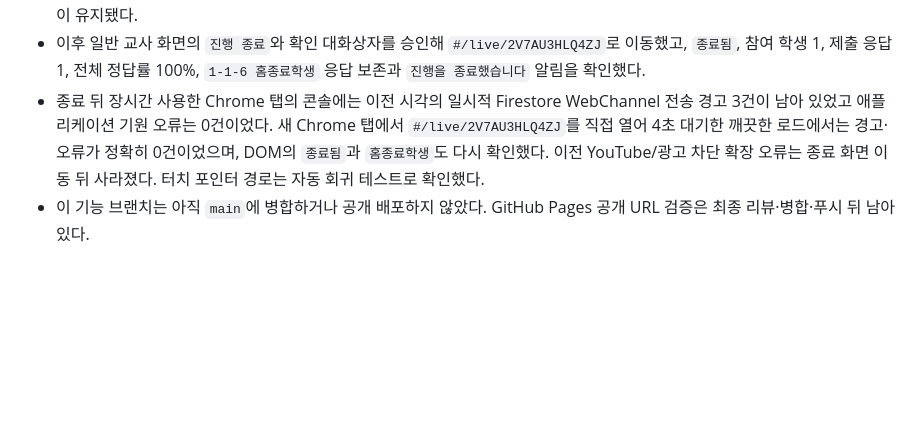
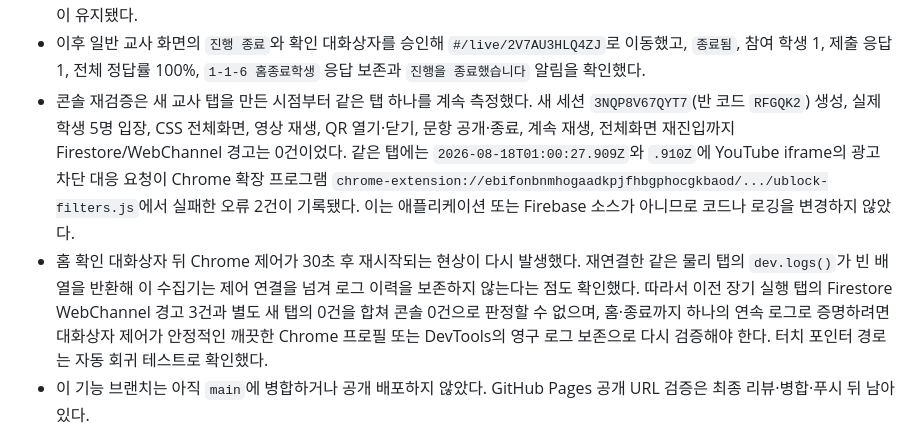
Before and after one commit to shining-jade/video-quiz, a Markdown page: docs/HANDOFF-2026-08-14.md, the part around the change. Rendered like a GitHub page; blank space fills up the shorter version.

Commit message:
동일 교사 흐름 콘솔 검증을 문서화

```diff
--- a/docs/HANDOFF-2026-08-14.md
+++ b/docs/HANDOFF-2026-08-14.md
@@ -144,7 +144,8 @@ Firestore 응답에는 문항별 답과 함께 제출 상태를 기록한다.
 - 영상 위치가 `0:01`→`0:12`→`0:24`로 진행되는 동안 QR을 열고 이동했으며, `계속 재생` 전후 같은 iframe URL과 CSS 전체화면 상태가 유지됐다. 문제 타이머 중 QR 열기·닫기·다시 열기도 타이머를 초기화하지 않았다.
 - 별도 최소 세션 `2V7AU3HLQ4ZJ`(반 코드 `UTBN6G`)에서 홈 확인 승인 뒤 일반 교사 화면으로 돌아와 참여 1명, 제출 응답 1건, 같은 YouTube iframe URL과 재생 위치 `0:10`이 보존됨을 확인했다. 전체화면 진행 모드에 다시 진입해도 같은 세션·참여 수·iframe이 유지됐다.
 - 이후 일반 교사 화면의 `진행 종료`와 확인 대화상자를 승인해 `#/live/2V7AU3HLQ4ZJ`로 이동했고, `종료됨`, 참여 학생 1, 제출 응답 1, 전체 정답률 100%, `1-1-6 홈종료학생` 응답 보존과 `진행을 종료했습니다` 알림을 확인했다.
-- 종료 뒤 장시간 사용한 Chrome 탭의 콘솔에는 이전 시각의 일시적 Firestore WebChannel 전송 경고 3건이 남아 있었고 애플리케이션 기원 오류는 0건이었다. 새 Chrome 탭에서 `#/live/2V7AU3HLQ4ZJ`를 직접 열어 4초 대기한 깨끗한 로드에서는 경고·오류가 정확히 0건이었으며, DOM의 `종료됨`과 `홈종료학생`도 다시 확인했다. 이전 YouTube/광고 차단 확장 오류는 종료 화면 이동 뒤 사라졌다. 터치 포인터 경로는 자동 회귀 테스트로 확인했다.
+- 콘솔 재검증은 새 교사 탭을 만든 시점부터 같은 탭 하나를 계속 측정했다. 새 세션 `3NQP8V67QYT7`(반 코드 `RFGQK2`) 생성, 실제 학생 5명 입장, CSS 전체화면, 영상 재생, QR 열기·닫기, 문항 공개·종료, 계속 재생, 전체화면 재진입까지 Firestore/WebChannel 경고는 0건이었다. 같은 탭에는 `2026-08-18T01:00:27.909Z`와 `.910Z`에 YouTube iframe의 광고 차단 대응 요청이 Chrome 확장 프로그램 `chrome-extension://ebifonbnmhogaadkpjfhbgphocgkbaod/.../ublock-filters.js`에서 실패한 오류 2건이 기록됐다. 이는 애플리케이션 또는 Firebase 소스가 아니므로 코드나 로깅을 변경하지 않았다.
+- 홈 확인 대화상자 뒤 Chrome 제어가 30초 후 재시작되는 현상이 다시 발생했다. 재연결한 같은 물리 탭의 `dev.logs()`가 빈 배열을 반환해 이 수집기는 제어 연결을 넘겨 로그 이력을 보존하지 않는다는 점도 확인했다. 따라서 이전 장기 실행 탭의 Firestore WebChannel 경고 3건과 별도 새 탭의 0건을 합쳐 콘솔 0건으로 판정할 수 없으며, 홈·종료까지 하나의 연속 로그로 증명하려면 대화상자 제어가 안정적인 깨끗한 Chrome 프로필 또는 DevTools의 영구 로그 보존으로 다시 검증해야 한다. 터치 포인터 경로는 자동 회귀 테스트로 확인했다.
 - 이 기능 브랜치는 아직 `main`에 병합하거나 공개 배포하지 않았다. GitHub Pages 공개 URL 검증은 최종 리뷰·병합·푸시 뒤 남아 있다.
 
 ## 8. 검증 기록
```
